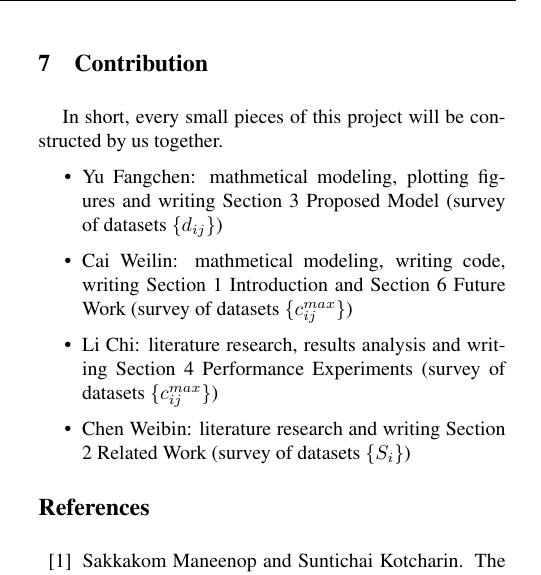
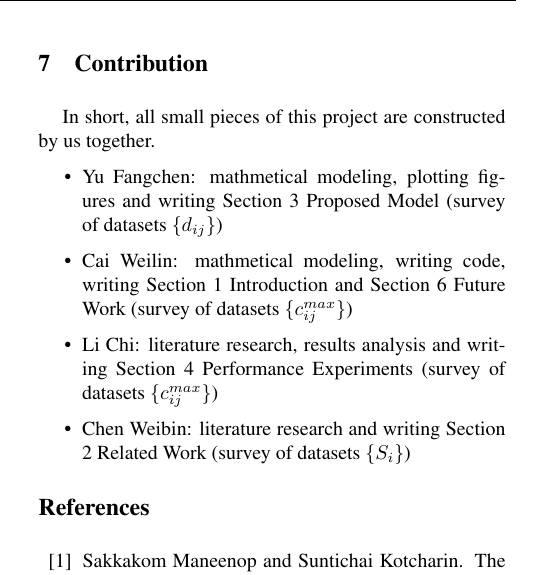
Before and after one commit to WhiskyChoy/NwEcoPrj, a LaTeX paper (report/report.tex, which reads report/section/schedule_and_contribution.tex): part of one column of page 7 of 9, cut so that both start at the same text. Compiled offline with pdfLaTeX.

Commit message:
typo fixed again

```diff
--- a/report/section/schedule_and_contribution.tex
+++ b/report/section/schedule_and_contribution.tex
@@ -1,6 +1,6 @@
 \section{Contribution}
 
-In short, every small pieces of this project will be constructed by us together.
+In short, all small pieces of this project are constructed by us together.
 \begin{itemize}
     \item Yu Fangchen: mathmetical modeling, plotting figures and writing Section 3 Proposed Model (survey of datasets $\{d_{ij}\}$)
     \item Cai Weilin: mathmetical modeling, writing code, writing Section 1 Introduction and Section 6 Future Work (survey of datasets $\{c_{ij}^{max}\}$)
```
